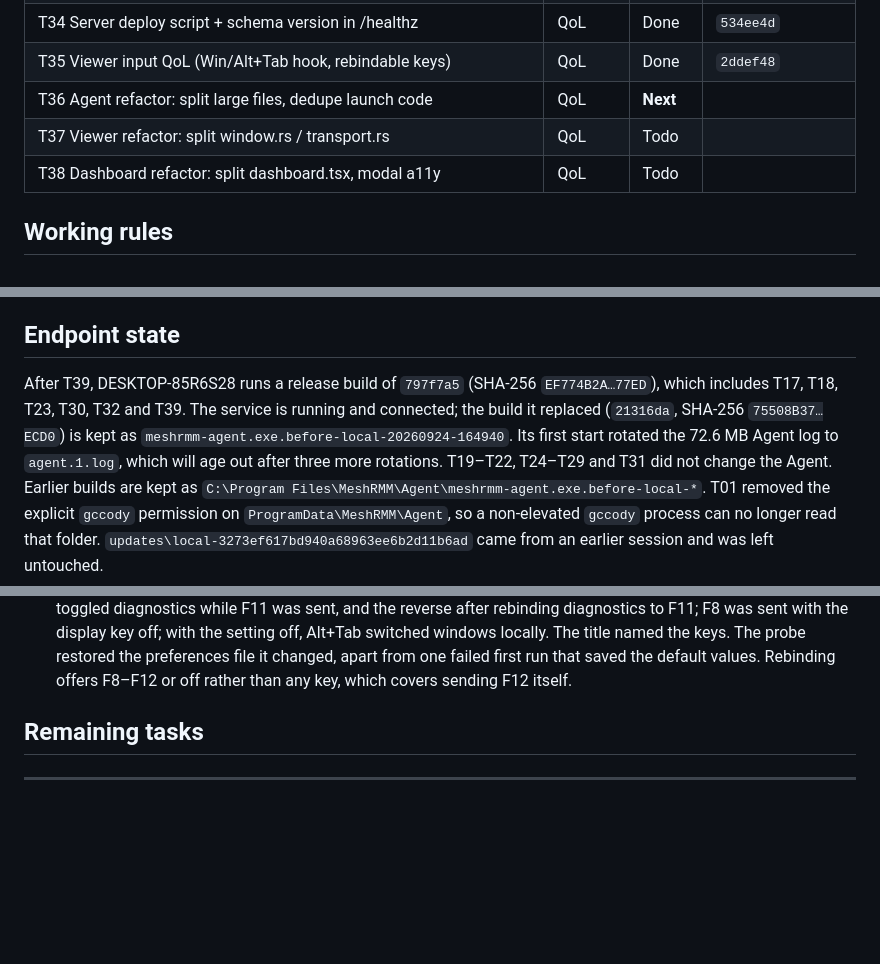
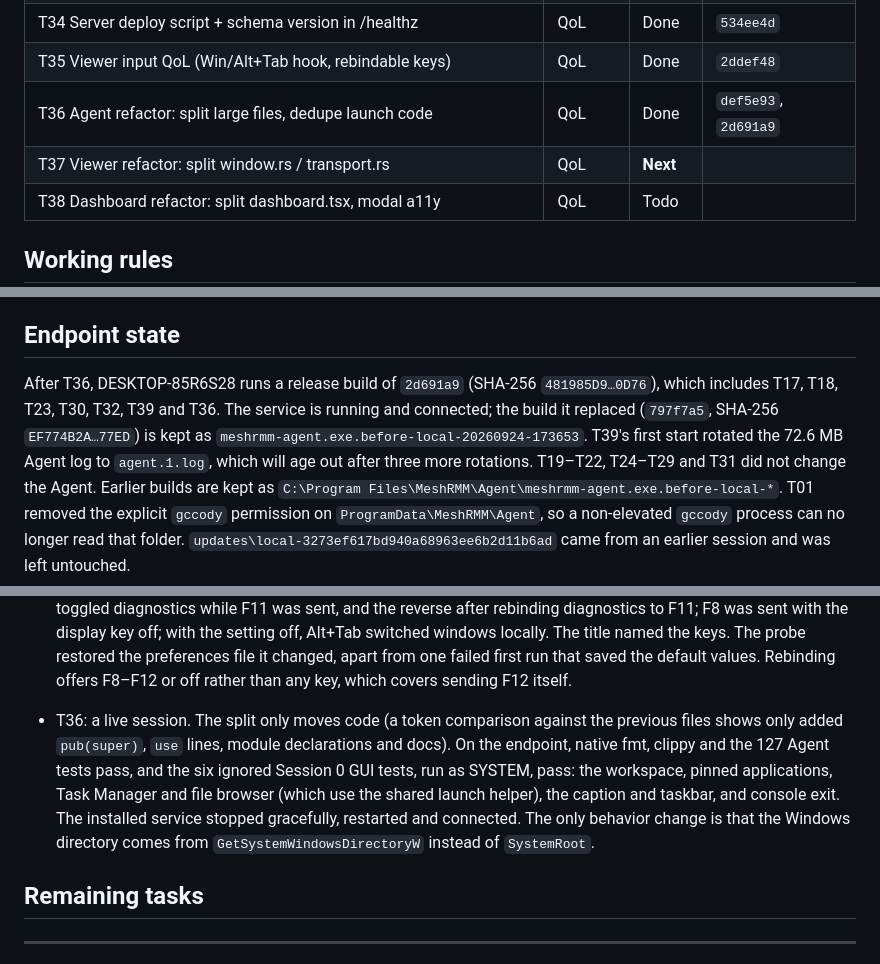
Before and after one commit to gccody/MeshRMM, a Markdown page: docs/audit-2026-09-23-plan.md, 3 parts joined by grey strips. GitHub-like rendering; blank space fills up the shorter version.

Commit message:
docs: mark T36 done in the 2026-09-23 audit plan

```diff
--- a/docs/audit-2026-09-23-plan.md
+++ b/docs/audit-2026-09-23-plan.md
@@ -47,8 +47,8 @@ starts. Line numbers in the task descriptions come from the audit and may have d
 | T33 Local dashboard dev loop | QoL | Done | `c67249f` |
 | T34 Server deploy script + schema version in /healthz | QoL | Done | `534ee4d` |
 | T35 Viewer input QoL (Win/Alt+Tab hook, rebindable keys) | QoL | Done | `2ddef48` |
-| T36 Agent refactor: split large files, dedupe launch code | QoL | **Next** | |
-| T37 Viewer refactor: split window.rs / transport.rs | QoL | Todo | |
+| T36 Agent refactor: split large files, dedupe launch code | QoL | Done | `def5e93`, `2d691a9` |
+| T37 Viewer refactor: split window.rs / transport.rs | QoL | **Next** | |
 | T38 Dashboard refactor: split dashboard.tsx, modal a11y | QoL | Todo | |
 
 ## Working rules
@@ -72,11 +72,11 @@ starts. Line numbers in the task descriptions come from the audit and may have d
 
 ## Endpoint state
 
-After T39, DESKTOP-85R6S28 runs a release build of `797f7a5` (SHA-256 `EF774B2A…77ED`), which
-includes T17, T18, T23, T30, T32 and T39. The service is running and connected; the build it
-replaced (`21316da`, SHA-256 `75508B37…ECD0`) is kept as
-`meshrmm-agent.exe.before-local-20260924-164940`. Its first start rotated the 72.6 MB Agent log to
-`agent.1.log`, which will age out after three more rotations.
+After T36, DESKTOP-85R6S28 runs a release build of `2d691a9` (SHA-256 `481985D9…0D76`), which
+includes T17, T18, T23, T30, T32, T39 and T36. The service is running and connected; the build it
+replaced (`797f7a5`, SHA-256 `EF774B2A…77ED`) is kept as
+`meshrmm-agent.exe.before-local-20260924-173653`. T39's first start rotated the 72.6 MB Agent log
+to `agent.1.log`, which will age out after three more rotations.
 T19–T22, T24–T29 and T31 did not change the Agent. Earlier builds are kept as
 `C:\Program Files\MeshRMM\Agent\meshrmm-agent.exe.before-local-*`. T01 removed the explicit
 `gccody` permission on `ProgramData\MeshRMM\Agent`, so a non-elevated `gccody` process can no longer
@@ -231,6 +231,13 @@ These need a live dashboard → viewer → agent session, which the agent-driven
   setting off, Alt+Tab switched windows locally. The title named the keys. The probe restored the
   preferences file it changed, apart from one failed first run that saved the default values.
   Rebinding offers F8–F12 or off rather than any key, which covers sending F12 itself.
+- T36: a live session. The split only moves code (a token comparison against the previous files
+  shows only added `pub(super)`, `use` lines, module declarations and docs). On the endpoint,
+  native fmt, clippy and the 127 Agent tests pass, and the six ignored Session 0 GUI tests, run
+  as SYSTEM, pass: the workspace, pinned applications, Task Manager and file browser (which use
+  the shared launch helper), the caption and taskbar, and console exit. The installed service
+  stopped gracefully, restarted and connected. The only behavior change is that the Windows
+  directory comes from `GetSystemWindowsDirectoryW` instead of `SystemRoot`.
 
 ## Remaining tasks
 
```
